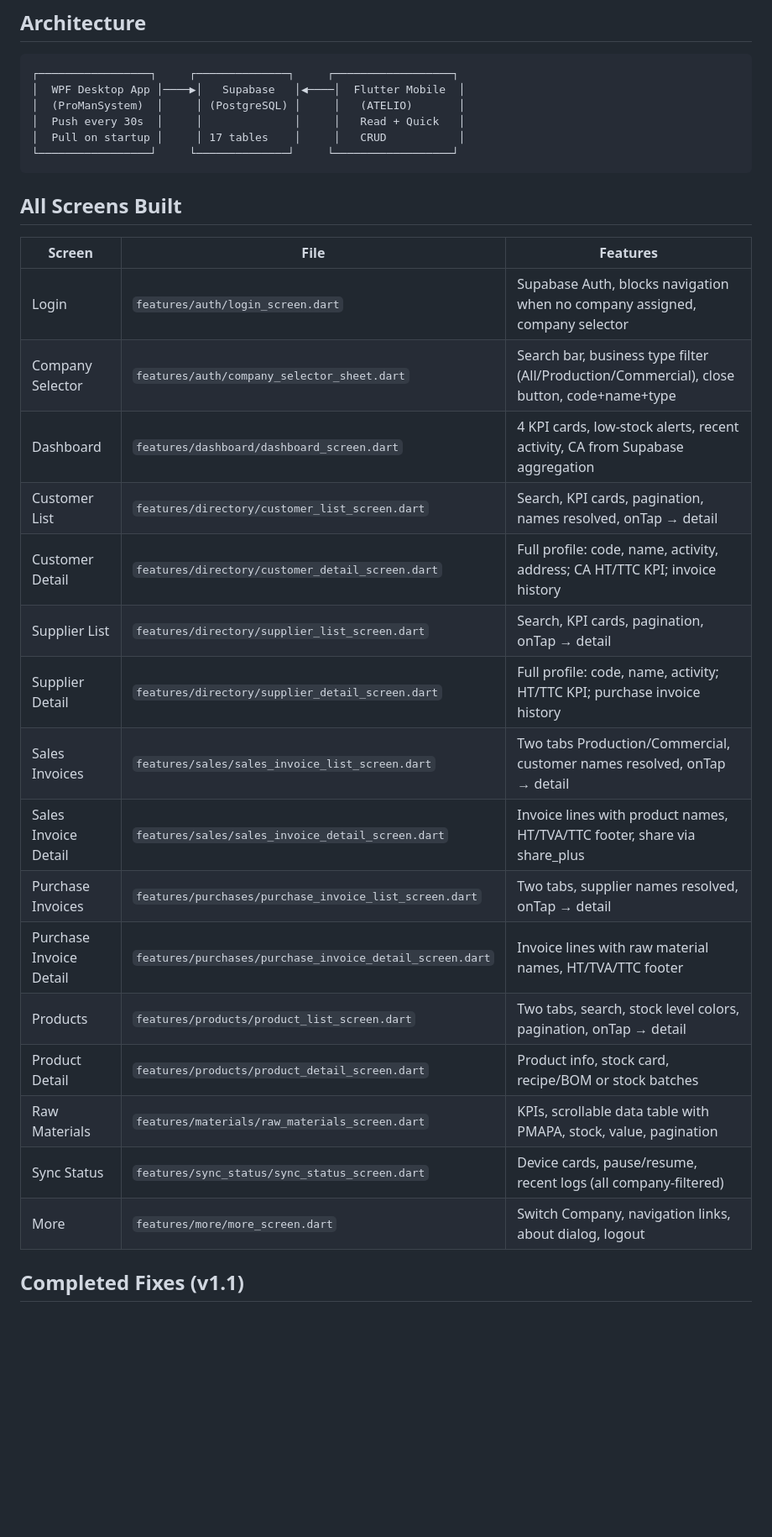
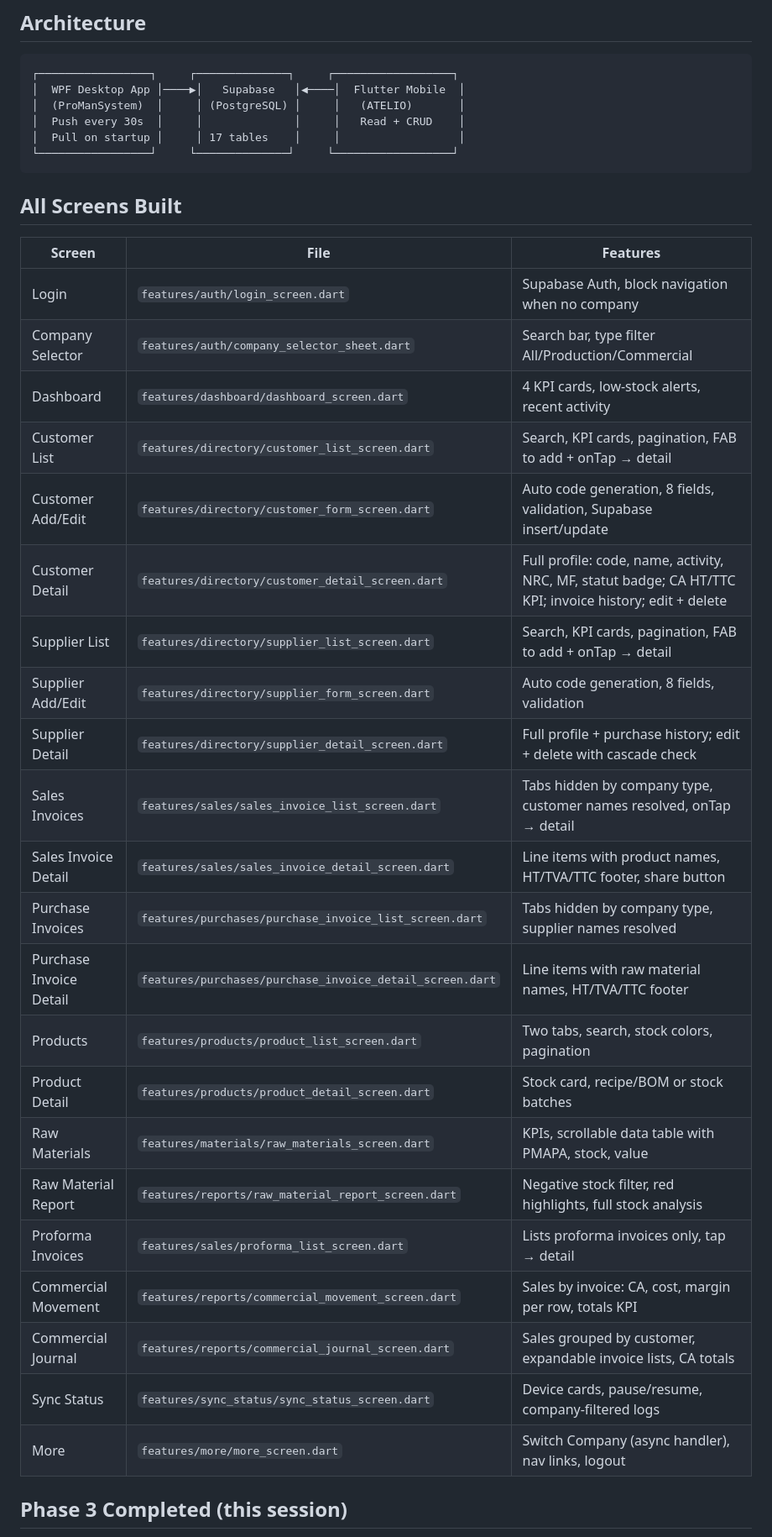
Before and after one commit to laidanimounir/atelio_mobile, a Markdown page: README.md, the part around one of its changes. Shown at 84% size. Drawn GitHub-style; blank space fills up the shorter version.

````diff
--- a/README.md
+++ b/README.md
@@ -12,8 +12,8 @@ ATELIO Mobile reads data from the Supabase database (project: `qlcwuxovpcaknxbdz
 ┌─────────────────┐     ┌──────────────┐     ┌──────────────────┐
 │  WPF Desktop App │────▶│   Supabase   │◀────│  Flutter Mobile  │
 │  (ProManSystem)  │     │ (PostgreSQL) │     │   (ATELIO)       │
-│  Push every 30s  │     │              │     │   Read + Quick   │
-│  Pull on startup │     │ 17 tables    │     │   CRUD           │
+│  Push every 30s  │     │              │     │   Read + CRUD    │
+│  Pull on startup │     │ 17 tables    │     │                  │
 └─────────────────┘     └──────────────┘     └──────────────────┘
 ```
 
@@ -21,22 +21,28 @@ ATELIO Mobile reads data from the Supabase database (project: `qlcwuxovpcaknxbdz
 
 | Screen | File | Features |
 |--------|------|----------|
-| Login | `features/auth/login_screen.dart` | Supabase Auth, blocks navigation when no company assigned, company selector |
-| Company Selector | `features/auth/company_selector_sheet.dart` | Search bar, business type filter (All/Production/Commercial), close button, code+name+type |
-| Dashboard | `features/dashboard/dashboard_screen.dart` | 4 KPI cards, low-stock alerts, recent activity, CA from Supabase aggregation |
-| Customer List | `features/directory/customer_list_screen.dart` | Search, KPI cards, pagination, names resolved, onTap → detail |
-| Customer Detail | `features/directory/customer_detail_screen.dart` | Full profile: code, name, activity, address; CA HT/TTC KPI; invoice history |
-| Supplier List | `features/directory/supplier_list_screen.dart` | Search, KPI cards, pagination, onTap → detail |
-| Supplier Detail | `features/directory/supplier_detail_screen.dart` | Full profile: code, name, activity; HT/TTC KPI; purchase invoice history |
-| Sales Invoices | `features/sales/sales_invoice_list_screen.dart` | Two tabs Production/Commercial, customer names resolved, onTap → detail |
-| Sales Invoice Detail | `features/sales/sales_invoice_detail_screen.dart` | Invoice lines with product names, HT/TVA/TTC footer, share via share_plus |
-| Purchase Invoices | `features/purchases/purchase_invoice_list_screen.dart` | Two tabs, supplier names resolved, onTap → detail |
-| Purchase Invoice Detail | `features/purchases/purchase_invoice_detail_screen.dart` | Invoice lines with raw material names, HT/TVA/TTC footer |
-| Products | `features/products/product_list_screen.dart` | Two tabs, search, stock level colors, pagination, onTap → detail |
-| Product Detail | `features/products/product_detail_screen.dart` | Product info, stock card, recipe/BOM or stock batches |
-| Raw Materials | `features/materials/raw_materials_screen.dart` | KPIs, scrollable data table with PMAPA, stock, value, pagination |
-| Sync Status | `features/sync_status/sync_status_screen.dart` | Device cards, pause/resume, recent logs (all company-filtered) |
-| More | `features/more/more_screen.dart` | Switch Company, navigation links, about dialog, logout |
+| Login | `features/auth/login_screen.dart` | Supabase Auth, block navigation when no company |
+| Company Selector | `features/auth/company_selector_sheet.dart` | Search bar, type filter All/Production/Commercial |
+| Dashboard | `features/dashboard/dashboard_screen.dart` | 4 KPI cards, low-stock alerts, recent activity |
+| Customer List | `features/directory/customer_list_screen.dart` | Search, KPI cards, pagination, FAB to add + onTap → detail |
+| Customer Add/Edit | `features/directory/customer_form_screen.dart` | Auto code generation, 8 fields, validation, Supabase insert/update |
+| Customer Detail | `features/directory/customer_detail_screen.dart` | Full profile: code, name, activity, NRC, MF, statut badge; CA HT/TTC KPI; invoice history; edit + delete |
+| Supplier List | `features/directory/supplier_list_screen.dart` | Search, KPI cards, pagination, FAB to add + onTap → detail |
+| Supplier Add/Edit | `features/directory/supplier_form_screen.dart` | Auto code generation, 8 fields, validation |
+| Supplier Detail | `features/directory/supplier_detail_screen.dart` | Full profile + purchase history; edit + delete with cascade check |
+| Sales Invoices | `features/sales/sales_invoice_list_screen.dart` | Tabs hidden by company type, customer names resolved, onTap → detail |
+| Sales Invoice Detail | `features/sales/sales_invoice_detail_screen.dart` | Line items with product names, HT/TVA/TTC footer, share button |
+| Purchase Invoices | `features/purchases/purchase_invoice_list_screen.dart` | Tabs hidden by company type, supplier names resolved |
+| Purchase Invoice Detail | `features/purchases/purchase_invoice_detail_screen.dart` | Line items with raw material names, HT/TVA/TTC footer |
+| Products | `features/products/product_list_screen.dart` | Two tabs, search, stock colors, pagination |
+| Product Detail | `features/products/product_detail_screen.dart` | Stock card, recipe/BOM or stock batches |
+| Raw Materials | `features/materials/raw_materials_screen.dart` | KPIs, scrollable data table with PMAPA, stock, value |
+| Raw Material Report | `features/reports/raw_material_report_screen.dart` | Negative stock filter, red highlights, full stock analysis |
+| Proforma Invoices | `features/sales/proforma_list_screen.dart` | Lists proforma invoices only, tap → detail |
+| Commercial Movement | `features/reports/commercial_movement_screen.dart` | Sales by invoice: CA, cost, margin per row, totals KPI |
+| Commercial Journal | `features/reports/commercial_journal_screen.dart` | Sales grouped by customer, expandable invoice lists, CA totals |
+| Sync Status | `features/sync_status/sync_status_screen.dart` | Device cards, pause/resume, company-filtered logs |
+| More | `features/more/more_screen.dart` | Switch Company (async handler), nav links, logout |
 
-## Completed Fixes (v1.1)
+## Phase 3 Completed (this session)
 
````
Also changed, not shown: other parts of README.md (+51 -83 lines).
